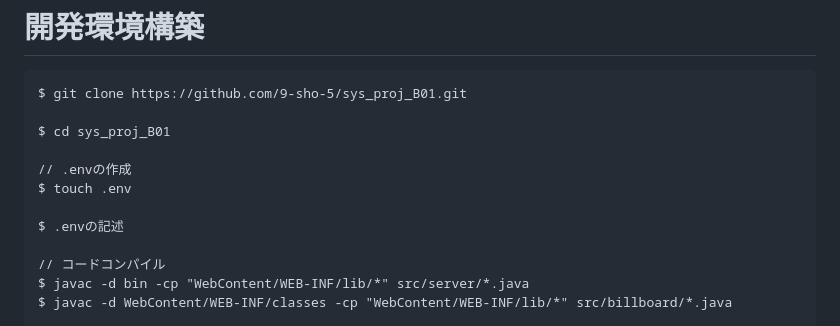
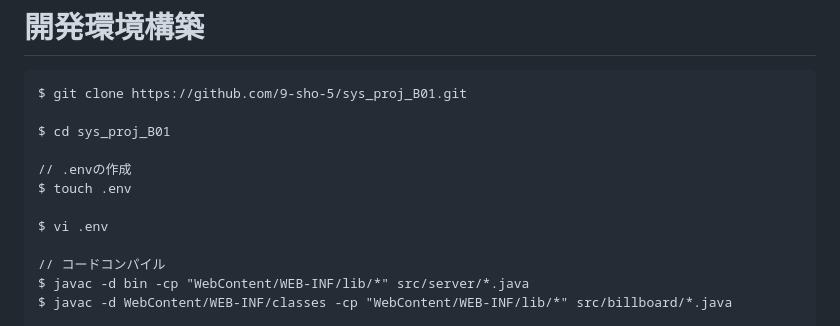
Before and after one commit to 9-sho-5/sys_proj_B01, a Markdown page: README.md, the part around the change. Drawn GitHub-style.

```diff
--- a/README.md
+++ b/README.md
@@ -100,7 +100,7 @@ $ cd sys_proj_B01
 // .envの作成
 $ touch .env
 
-$ .envの記述
+$ vi .env
 
 // コードコンパイル
 $ javac -d bin -cp "WebContent/WEB-INF/lib/*" src/server/*.java
```
